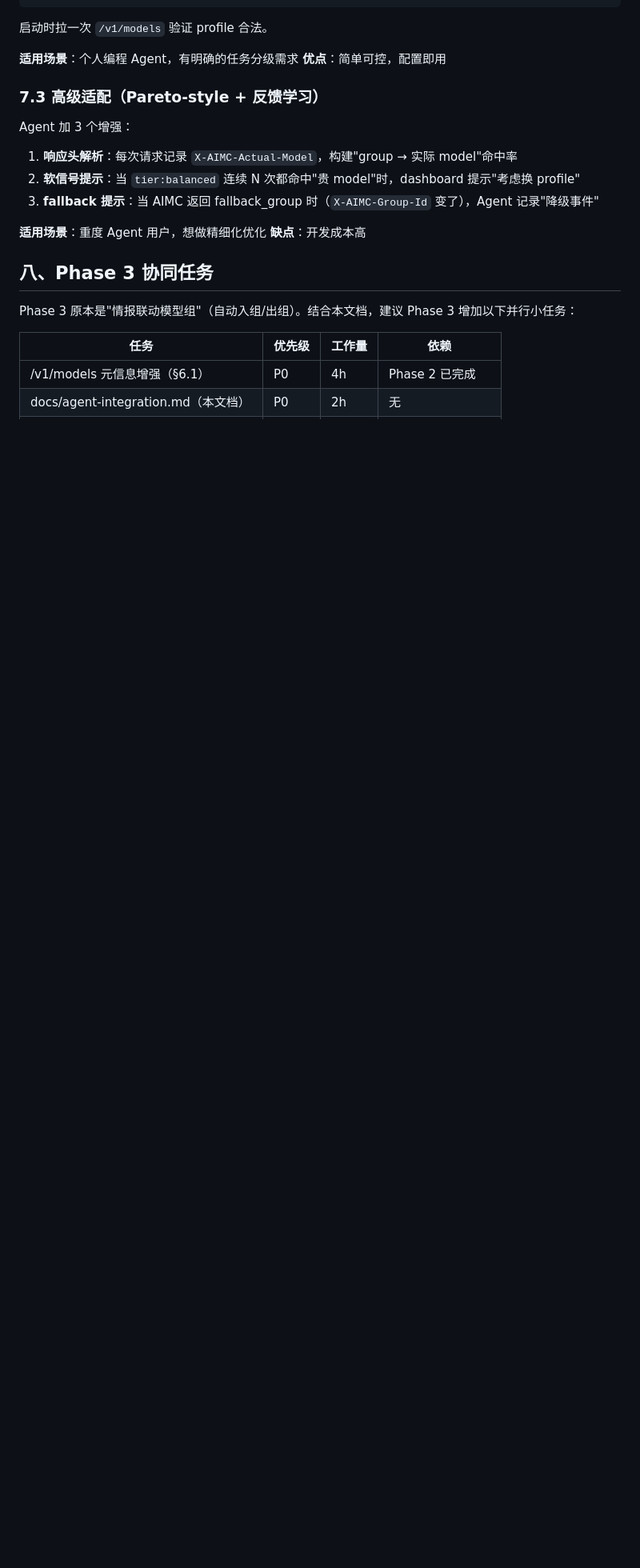
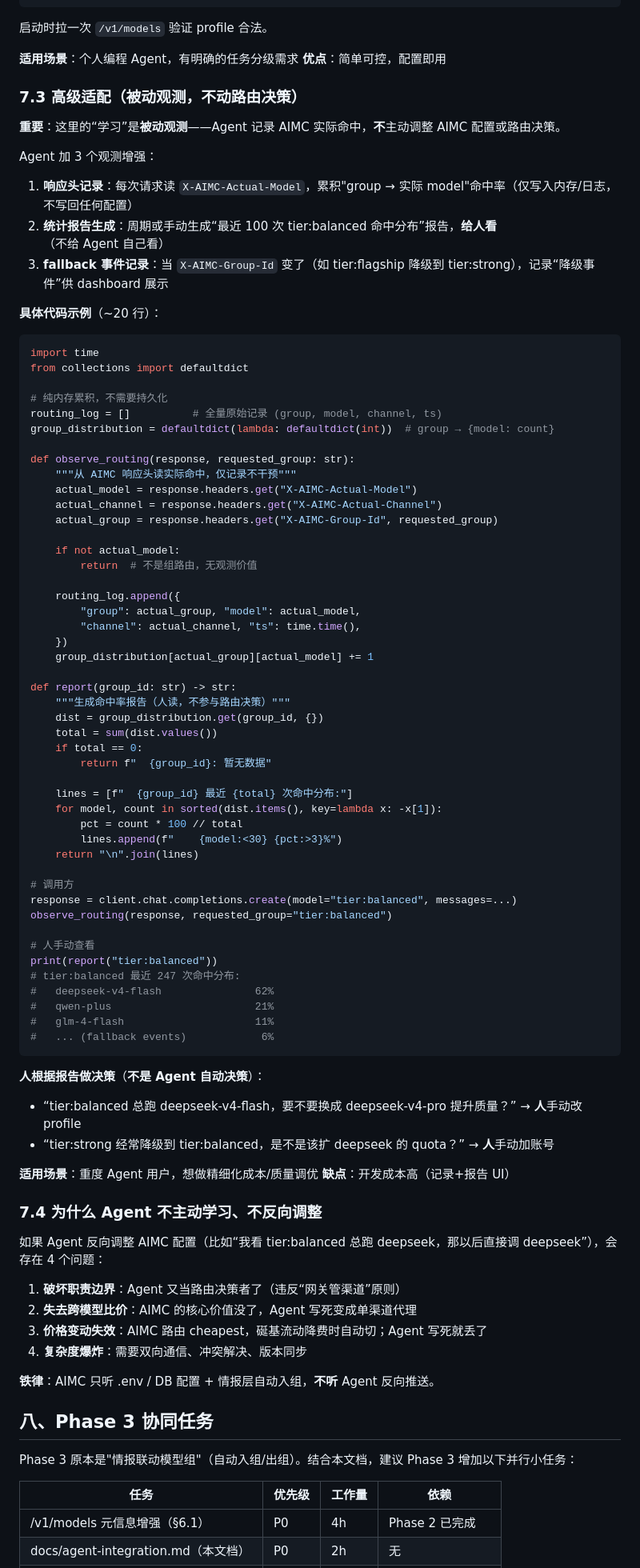
Before and after one commit to xyshanren/aimc, a Markdown page: docs/agent-integration.md, the part around one of its changes. Shown at 80% size. Drawn GitHub-style; blank space fills up the shorter version.

Commit message:
docs: 澄清'Agent 学习'是被动观测而非主动调整
原文档用'反馈学习'/'软信号'等表述可能让读者误以为 Agent 会反向调整 AIMC 配置。
明确修正：

- §5.3: 增加'关键不变量' — Agent 不写 AIMC 配置、不反向调整 profile
- §7.3: 改名'反馈学习'→'被动观测'，加 20 行完整代码示例
  (observe_routing 仅记录响应头, report() 生成给人看的命中率报告)
- §7.4: 新增'为什么 Agent 不主动学习'章节，列 4 个反例:
  1. 破坏职责边界 (Agent 又当路由决策者)
  2. 失去跨模型比价 (AIMC 核心价值没了)
  3. 价格变动失效 (硅基流动降费自动切失效)
  4. 复杂度爆炸 (双向通信/冲突解决)
- 铁律: AIMC 只听 DB + 情报层, 不听 Agent 反向推送

决策主体仍是人: Agent 报告 → 人决定 → 手动改 profile/扩 quota

````diff
--- a/docs/agent-integration.md
+++ b/docs/agent-integration.md
@@ -301,15 +306,83 @@ models:
 **适用场景**：个人编程 Agent，有明确的任务分级需求
 **优点**：简单可控，配置即用
 
-### 7.3 高级适配（Pareto-style + 反馈学习）
+### 7.3 高级适配（被动观测，不动路由决策）
 
-Agent 加 3 个增强：
-1. **响应头解析**：每次请求记录 `X-AIMC-Actual-Model`，构建"group → 实际 model"命中率
-2. **软信号提示**：当 `tier:balanced` 连续 N 次都命中"贵 model"时，dashboard 提示"考虑换 profile"
-3. **fallback 提示**：当 AIMC 返回 fallback_group 时（`X-AIMC-Group-Id` 变了），Agent 记录"降级事件"
+**重要**：这里的“学习”是**被动观测**——Agent 记录 AIMC 实际命中，**不**主动调整 AIMC 配置或路由决策。
 
-**适用场景**：重度 Agent 用户，想做精细化优化
-**缺点**：开发成本高
+Agent 加 3 个观测增强：
+1. **响应头记录**：每次请求读 `X-AIMC-Actual-Model`，累积"group → 实际 model"命中率（仅写入内存/日志，不写回任何配置）
+2. **统计报告生成**：周期或手动生成“最近 100 次 tier:balanced 命中分布”报告，**给人看**（不给 Agent 自己看）
+3. **fallback 事件记录**：当 `X-AIMC-Group-Id` 变了（如 tier:flagship 降级到 tier:strong），记录“降级事件”供 dashboard 展示
+
+**具体代码示例**（~20 行）：
+
+```python
+import time
+from collections import defaultdict
+
+# 纯内存累积，不需要持久化
+routing_log = []          # 全量原始记录 (group, model, channel, ts)
+group_distribution = defaultdict(lambda: defaultdict(int))  # group → {model: count}
+
+def observe_routing(response, requested_group: str):
+    """从 AIMC 响应头读实际命中，仅记录不干预"""
+    actual_model = response.headers.get("X-AIMC-Actual-Model")
+    actual_channel = response.headers.get("X-AIMC-Actual-Channel")
+    actual_group = response.headers.get("X-AIMC-Group-Id", requested_group)
+
+    if not actual_model:
+        return  # 不是组路由，无观测价值
+
+    routing_log.append({
+        "group": actual_group, "model": actual_model,
+        "channel": actual_channel, "ts": time.time(),
+    })
+    group_distribution[actual_group][actual_model] += 1
+
+def report(group_id: str) -> str:
+    """生成命中率报告（人读，不参与路由决策）"""
+    dist = group_distribution.get(group_id, {})
+    total = sum(dist.values())
+    if total == 0:
+        return f"  {group_id}: 暂无数据"
+
+    lines = [f"  {group_id} 最近 {total} 次命中分布:"]
+    for model, count in sorted(dist.items(), key=lambda x: -x[1]):
+        pct = count * 100 // total
+        lines.append(f"    {model:<30} {pct:>3}%")
+    return "\n".join(lines)
+
+# 调用方
+response = client.chat.completions.create(model="tier:balanced", messages=...)
+observe_routing(response, requested_group="tier:balanced")
+
+# 人手动查看
+print(report("tier:balanced"))
+# tier:balanced 最近 247 次命中分布:
+#   deepseek-v4-flash               62%
+#   qwen-plus                       21%
+#   glm-4-flash                     11%
+#   ... (fallback events)            6%
+```
+
+**人根据报告做决策**（**不是 Agent 自动决策**）：
+- “tier:balanced 总跑 deepseek-v4-flash，要不要换成 deepseek-v4-pro 提升质量？” → **人**手动改 profile
+- “tier:strong 经常降级到 tier:balanced，是不是该扩 deepseek 的 quota？” → **人**手动加账号
+
+**适用场景**：重度 Agent 用户，想做精细化成本/质量调优
+**缺点**：开发成本高（记录+报告 UI）
+
+### 7.4 为什么 Agent 不主动学习、不反向调整
+
+如果 Agent 反向调整 AIMC 配置（比如“我看 tier:balanced 总跑 deepseek，那以后直接调 deepseek”），会存在 4 个问题：
+
+1. **破坏职责边界**：Agent 又当路由决策者了（违反“网关管渠道”原则）
+2. **失去跨模型比价**：AIMC 的核心价值没了，Agent 写死变成单渠道代理
+3. **价格变动失效**：AIMC 路由 cheapest，硟基流动降费时自动切；Agent 写死就丢了
+4. **复杂度爆炸**：需要双向通信、冲突解决、版本同步
+
+**铁律**：AIMC 只听 .env / DB 配置 + 情报层自动入组，**不听** Agent 反向推送。
 
 ## 八、Phase 3 协同任务
 
````
Also changed, not shown: other parts of docs/agent-integration.md (+10 -5 lines).
